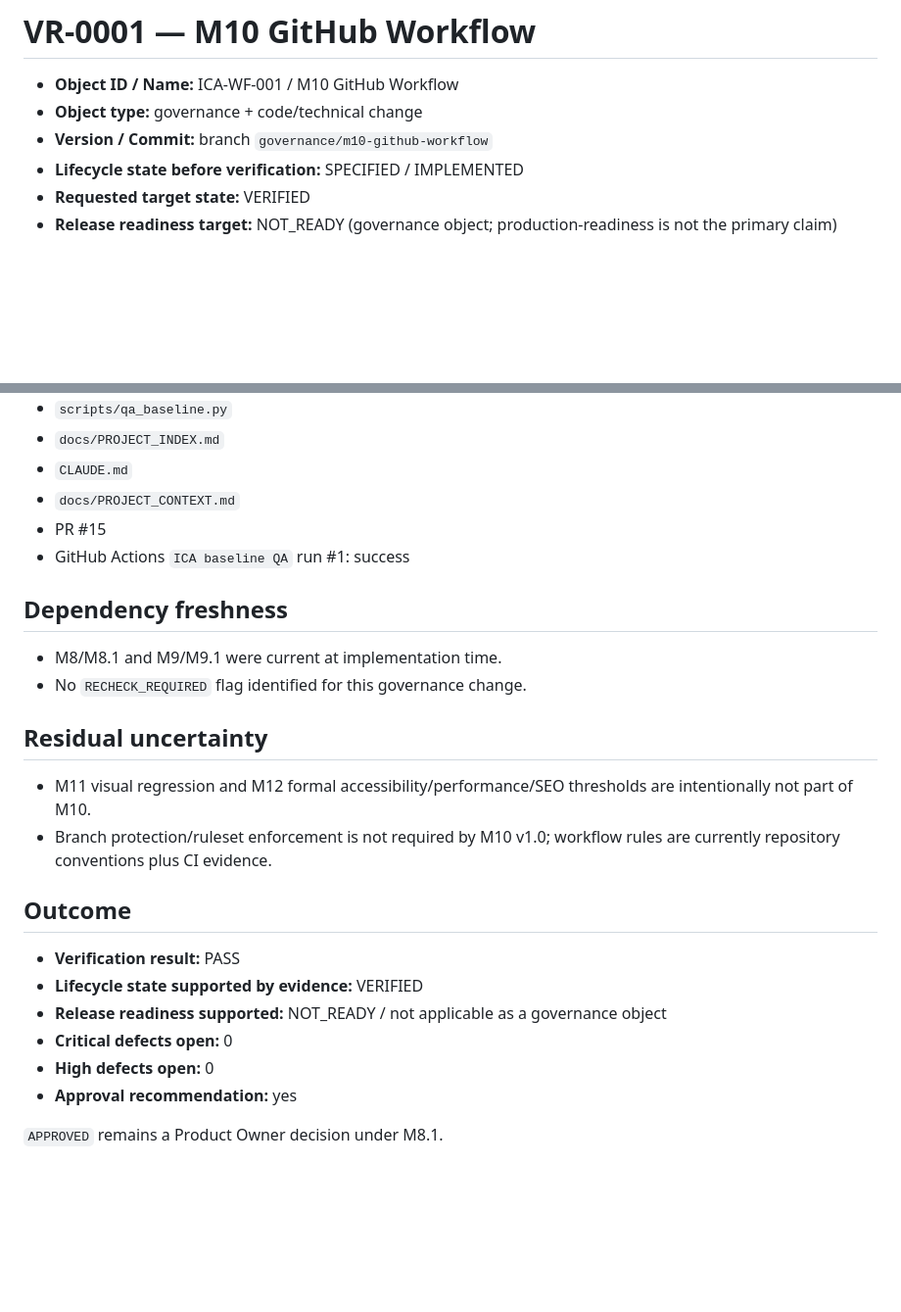
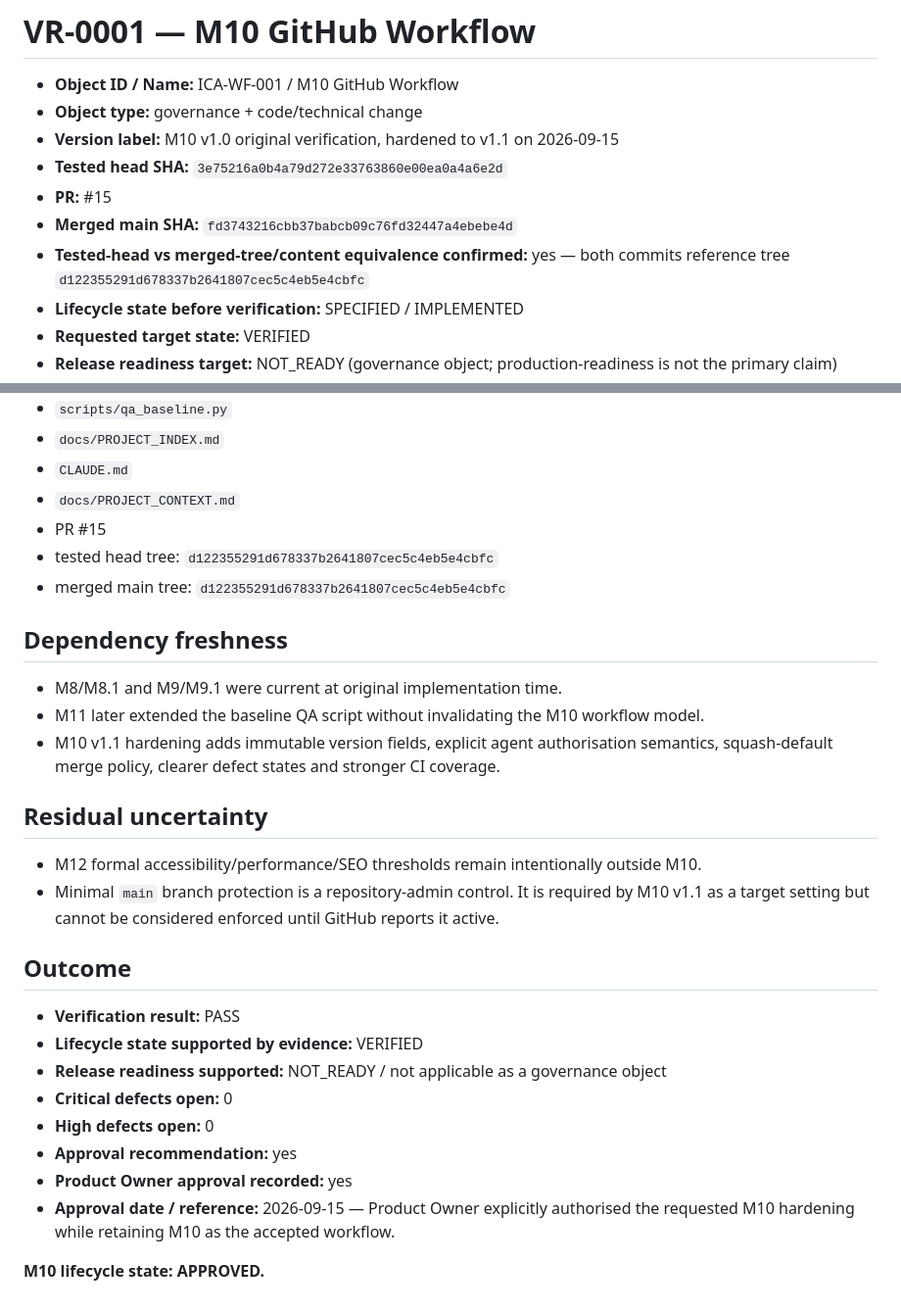
Before and after one commit to DrQ69/in-cerca-di-avventura, a Markdown page: qa/verification/VR-0001-m10-github-workflow.md, 2 parts joined by grey strips. Shown at 98% size. Drawn GitHub-style; blank space fills up the shorter version.

Commit message:
Harden M10 verification record

```diff
--- a/qa/verification/VR-0001-m10-github-workflow.md
+++ b/qa/verification/VR-0001-m10-github-workflow.md
@@ -2,7 +2,11 @@
 
 - **Object ID / Name:** ICA-WF-001 / M10 GitHub Workflow
 - **Object type:** governance + code/technical change
-- **Version / Commit:** branch `governance/m10-github-workflow`
+- **Version label:** M10 v1.0 original verification, hardened to v1.1 on 2026-09-15
+- **Tested head SHA:** `3e75216a0b4a79d272e33763860e00ea0a4a6e2d`
+- **PR:** #15
+- **Merged main SHA:** `fd3743216cbb37babcb09c76fd32447a4ebebe4d`
+- **Tested-head vs merged-tree/content equivalence confirmed:** yes — both commits reference tree `d122355291d678337b2641807cec5c4eb5e4cbfc`
 - **Lifecycle state before verification:** SPECIFIED / IMPLEMENTED
 - **Requested target state:** VERIFIED
 - **Release readiness target:** NOT_READY (governance object; production-readiness is not the primary claim)
@@ -46,17 +50,19 @@
 - `CLAUDE.md`
 - `docs/PROJECT_CONTEXT.md`
 - PR #15
-- GitHub Actions `ICA baseline QA` run #1: success
+- tested head tree: `d122355291d678337b2641807cec5c4eb5e4cbfc`
+- merged main tree: `d122355291d678337b2641807cec5c4eb5e4cbfc`
 
 ## Dependency freshness
 
-- M8/M8.1 and M9/M9.1 were current at implementation time.
-- No `RECHECK_REQUIRED` flag identified for this governance change.
+- M8/M8.1 and M9/M9.1 were current at original implementation time.
+- M11 later extended the baseline QA script without invalidating the M10 workflow model.
+- M10 v1.1 hardening adds immutable version fields, explicit agent authorisation semantics, squash-default merge policy, clearer defect states and stronger CI coverage.
 
 ## Residual uncertainty
 
-- M11 visual regression and M12 formal accessibility/performance/SEO thresholds are intentionally not part of M10.
-- Branch protection/ruleset enforcement is not required by M10 v1.0; workflow rules are currently repository conventions plus CI evidence.
+- M12 formal accessibility/performance/SEO thresholds remain intentionally outside M10.
+- Minimal `main` branch protection is a repository-admin control. It is required by M10 v1.1 as a target setting but cannot be considered enforced until GitHub reports it active.
 
 ## Outcome
 
@@ -66,5 +72,7 @@
 - **Critical defects open:** 0
 - **High defects open:** 0
 - **Approval recommendation:** yes
+- **Product Owner approval recorded:** yes
+- **Approval date / reference:** 2026-09-15 — Product Owner explicitly authorised the requested M10 hardening while retaining M10 as the accepted workflow.
 
-`APPROVED` remains a Product Owner decision under M8.1.
+**M10 lifecycle state: APPROVED.**
```
Also changed, not shown: other parts of qa/verification/VR-0001-m10-github-workflow.md (+7 -7 lines).
